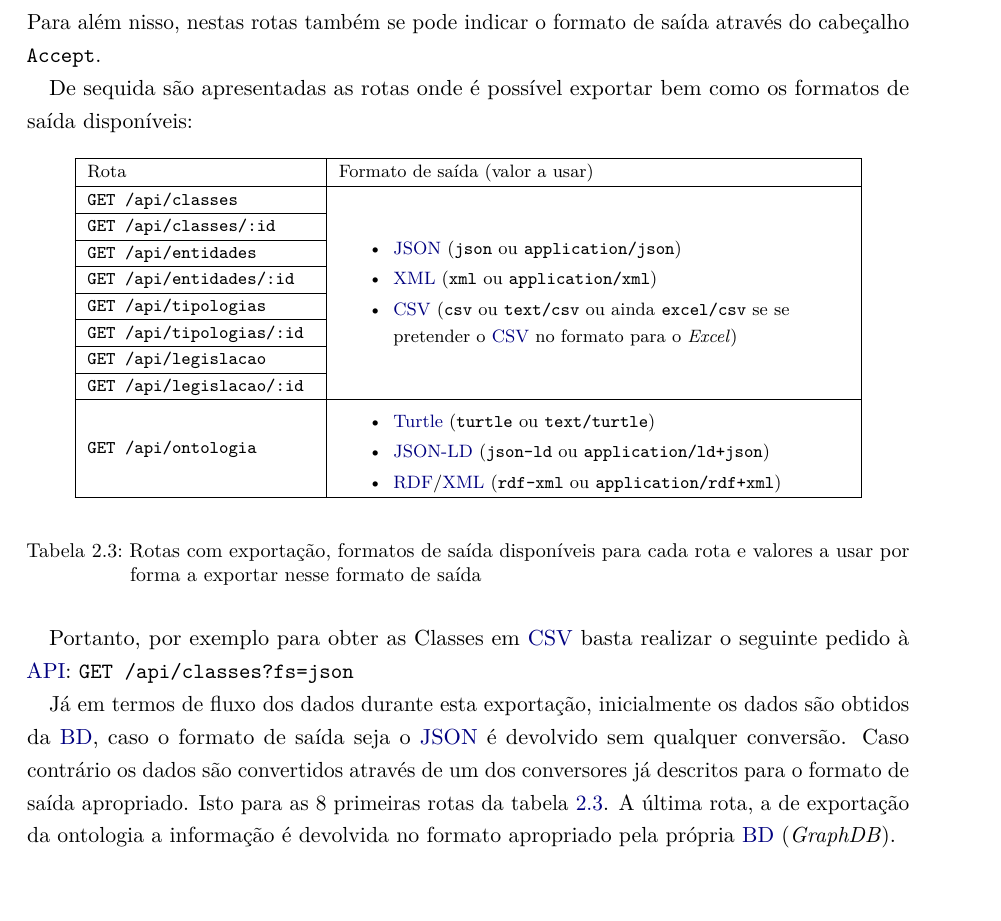
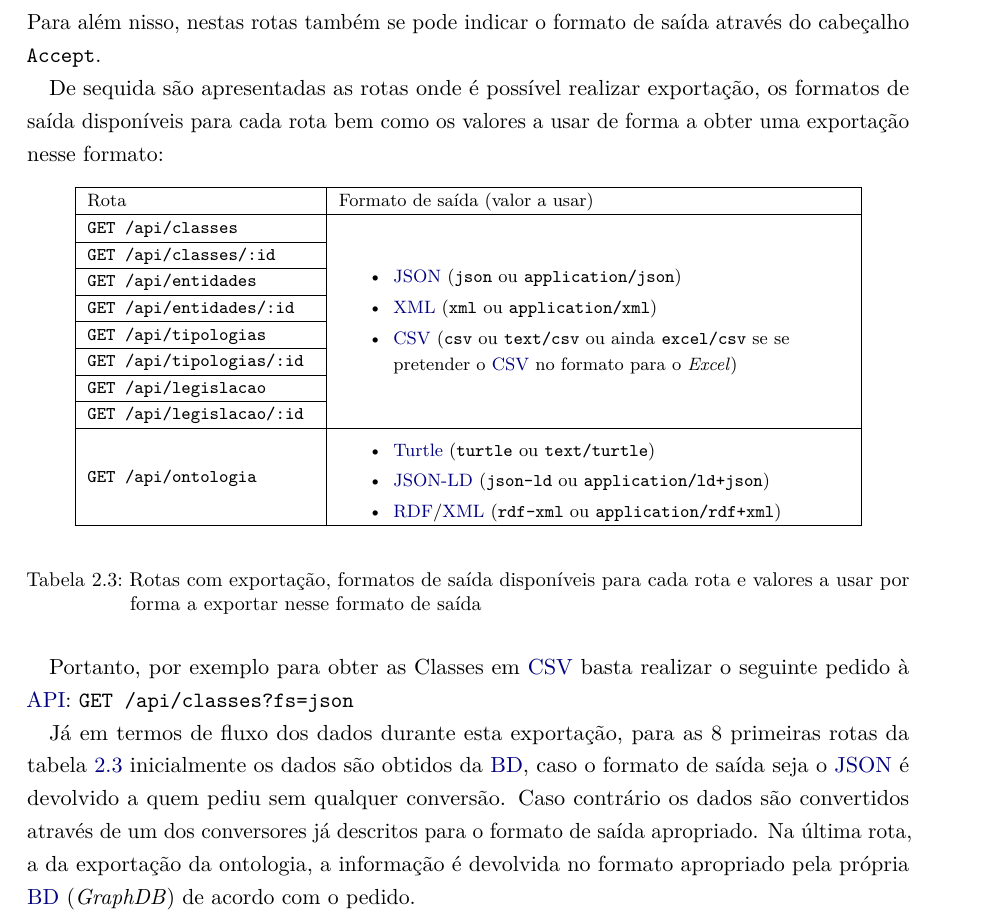
Before and after one commit to jcm300/masters_dissertation, a LaTeX thesis (RPD/dissertation.tex, which reads RPD/chapters/05_estado_da_arte.tex): part of page 56 of 59, cut so that both start at the same text. Compiled offline with pdfLaTeX.

Commit message:
More progress in state of art: finished Exportacao de Dados e minor fixes

```diff
--- a/RPD/chapters/05_estado_da_arte.tex
+++ b/RPD/chapters/05_estado_da_arte.tex
@@ -1486,7 +1486,7 @@ Assim, respeitando todas estas restrições, são mantidas pela \acrshort{api} d
 \subsection{Exportação na \acrshort{api} de dados}
 Nesta secção será explicado de que forma será possível exportar os dados da \acrshort{api}. Para tal definiu-se a \textit{querystring} \texttt{fs} (formato de saída) onde é possível indicar claro está o formato de saída. Esta \textit{querystring} estará presente nas rotas onde será possível exportar os dados. Para além nisso, nestas rotas também se pode indicar o formato de saída através do cabeçalho \texttt{Accept}.
 
-De sequida são apresentadas as rotas onde é possível exportar bem como os formatos de saída disponíveis:
+De sequida são apresentadas as rotas onde é possível realizar exportação, os formatos de saída disponíveis para cada rota bem como os valores a usar de forma a obter uma exportação nesse formato:
 \begin{table}[H]
     \footnotesize
     \begin{center}
@@ -1522,7 +1522,7 @@ De sequida são apresentadas as rotas onde é possível exportar bem como os for
 
 Portanto, por exemplo para obter as Classes em \acrshort{csv} basta realizar o seguinte pedido à \acrshort{api}: \verb|GET /api/classes?fs=json|
 
-Já em termos de fluxo dos dados durante esta exportação, inicialmente os dados são obtidos da \acrshort{bd}, caso o formato de saída seja o \acrshort{json} é devolvido sem qualquer conversão. Caso contrário os dados são convertidos através de um dos conversores já descritos para o formato de saída apropriado. Isto para as 8 primeiras rotas da tabela~\ref{table:rotasExp}. A última rota, a de exportação da ontologia a informação é devolvida no formato apropriado pela própria \acrshort{bd} (\textit{GraphDB}).
+Já em termos de fluxo dos dados durante esta exportação, para as 8 primeiras rotas da tabela~\ref{table:rotasExp} inicialmente os dados são obtidos da \acrshort{bd}, caso o formato de saída seja o \acrshort{json} é devolvido a quem pediu sem qualquer conversão. Caso contrário os dados são convertidos através de um dos conversores já descritos para o formato de saída apropriado. Na última rota, a da exportação da ontologia, a informação é devolvida no formato apropriado pela própria \acrshort{bd} (\textit{GraphDB}) de acordo com o pedido.
 
 %TODO
 %\section{Nginx}
```
Also changed, not shown: RPD/dissertation.pdf.
